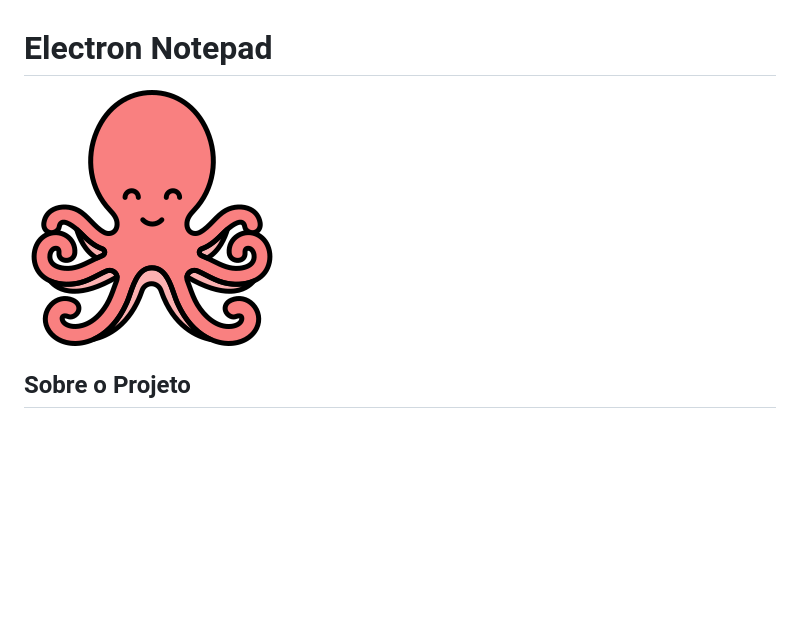
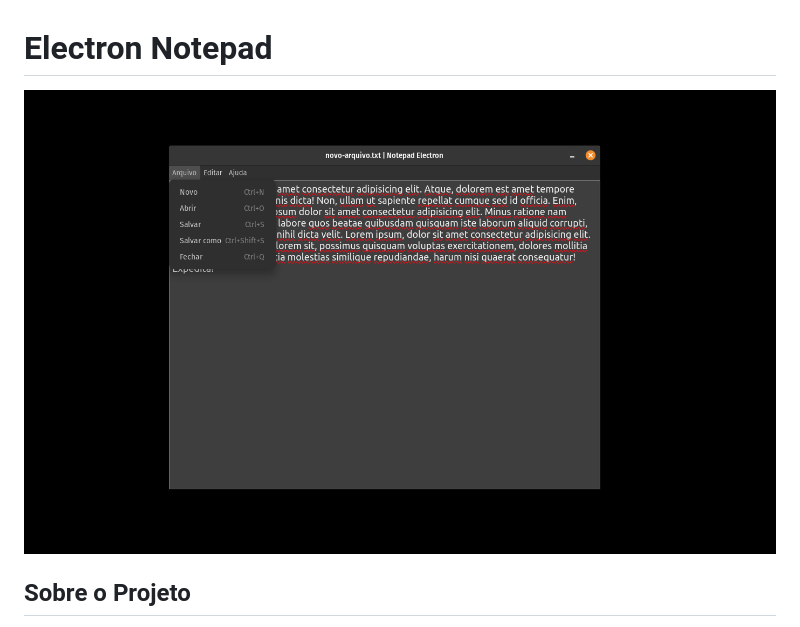
Before and after one commit to Anderson-X-Araujo/notepad-electron, a Markdown page: README.md, the part around the change. GitHub-like rendering; pictures changed too: src/assets/sample.png (added); blank space fills up the shorter version.

Commit message:
feat: added sample image

```diff
--- a/README.md
+++ b/README.md
@@ -1,6 +1,6 @@
 # Electron Notepad
 
-![Notepad Electron](src/assets/icons/icon.png)
+![Notepad Electron](src/assets/sample.png)
 
 ## Sobre o Projeto
 
```
